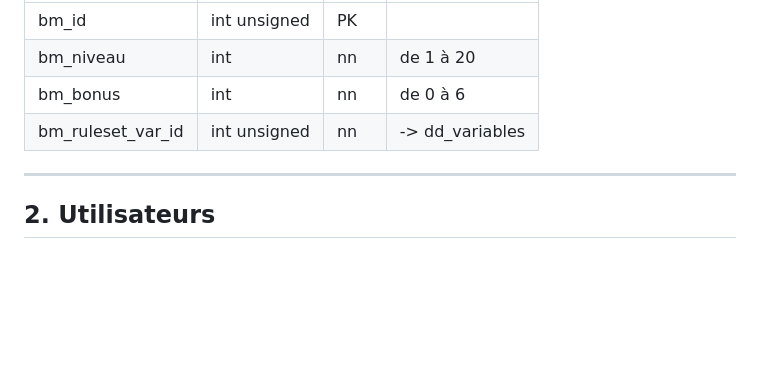
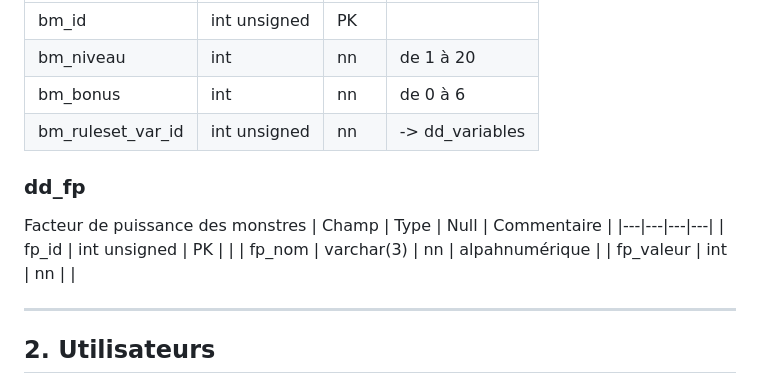
Before and after one commit to Bigtono/donjon, a Markdown page: doc/SCHEMA_SQL.md, the part around the change. Drawn GitHub-style; blank space fills up the shorter version.

Commit message:
MAJ documentation technique

```diff
--- a/doc/SCHEMA_SQL.md
+++ b/doc/SCHEMA_SQL.md
@@ -123,6 +123,15 @@ Bonus de maitrise par niveau dns *[DD2024]*
 | bm_niveau | int | nn | de 1 à 20 |
 | bm_bonus | int | nn | de 0 à 6 |
 | bm_ruleset_var_id | int unsigned | nn | -> dd_variables |
+
+### dd_fp
+Facteur de puissance des monstres
+| Champ | Type | Null | Commentaire |
+|---|---|---|---|
+| fp_id | int unsigned | PK | |
+| fp_nom | varchar(3) | nn | alpahnumérique |
+| fp_valeur | int | nn | |
+
 
 ---
 
```
